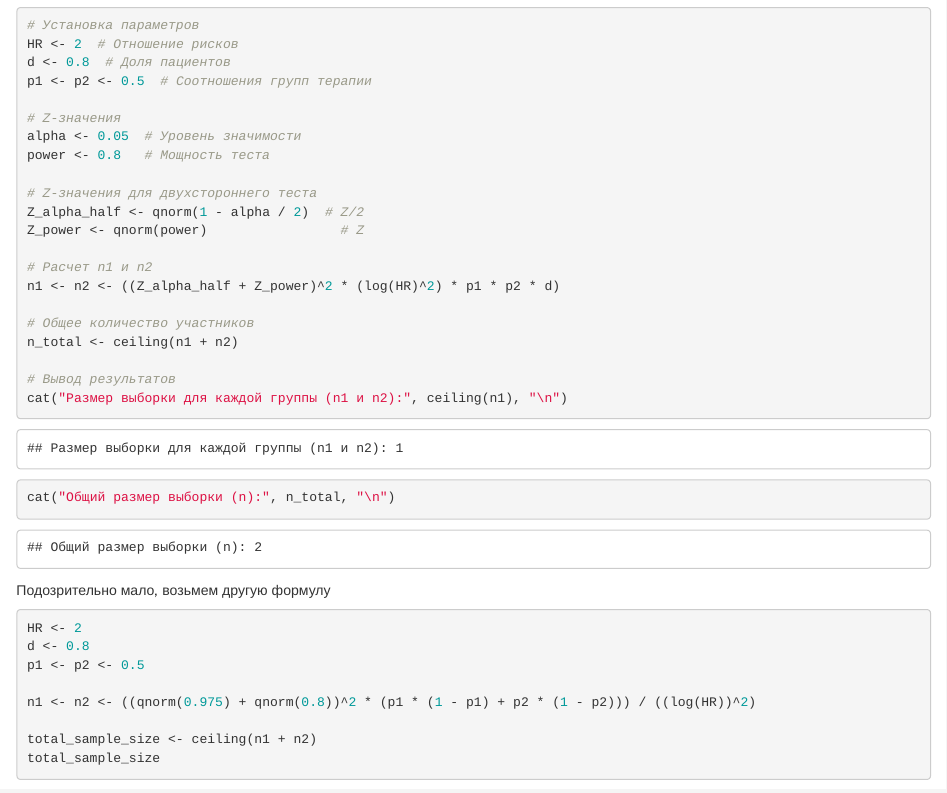
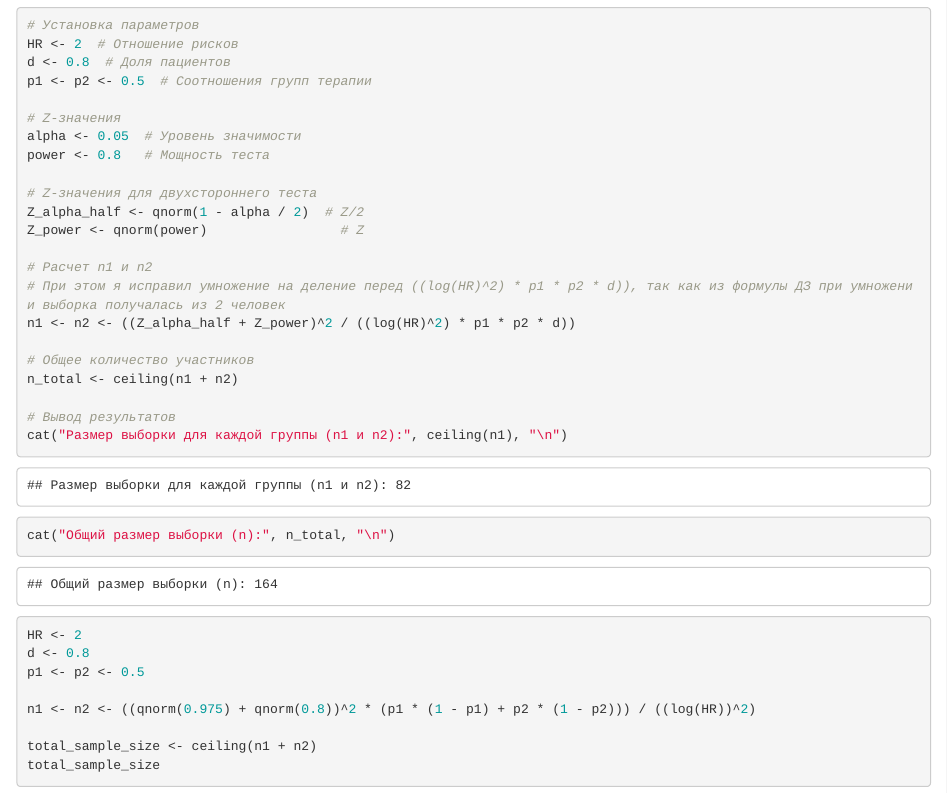
Before and after one commit to YaroslavVisker/Biostatistics, an R Markdown document (Вискер Я.Ю.ДЗ2.Rmd): the page in a window 1100 px wide, from 7010 px down. Rendered offline with R 4.5, knitr and Pandoc, with nearby package versions; some code elsewhere in the file could not run offline.

Commit message:
Update Вискер Я.Ю.ДЗ2.Rmd

````diff
--- a/Вискер Я.Ю.ДЗ2.Rmd
+++ b/Вискер Я.Ю.ДЗ2.Rmd
@@ -243,7 +243,8 @@ Z_alpha_half <- qnorm(1 - alpha / 2)  # Z/2
 Z_power <- qnorm(power)                 # Z
 
 # Расчет n1 и n2
-n1 <- n2 <- ((Z_alpha_half + Z_power)^2 * (log(HR)^2) * p1 * p2 * d)
+# При этом я исправил умножение на деление перед ((log(HR)^2) * p1 * p2 * d)), так как из формулы ДЗ при умножении выборка получалась из 2 человек
+n1 <- n2 <- ((Z_alpha_half + Z_power)^2 / ((log(HR)^2) * p1 * p2 * d))
 
 # Общее количество участников
 n_total <- ceiling(n1 + n2)
@@ -252,7 +253,7 @@ n_total <- ceiling(n1 + n2)
 cat("Размер выборки для каждой группы (n1 и n2):", ceiling(n1), "\n")
 cat("Общий размер выборки (n):", n_total, "\n")
 ```
-Подозрительно мало, возьмем другую формулу
+
 
 ```{r}
 HR <- 2
````
